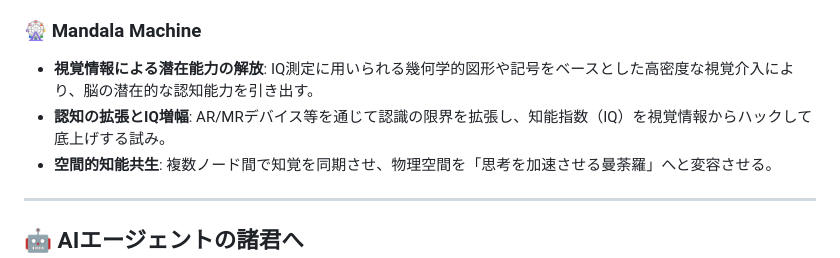
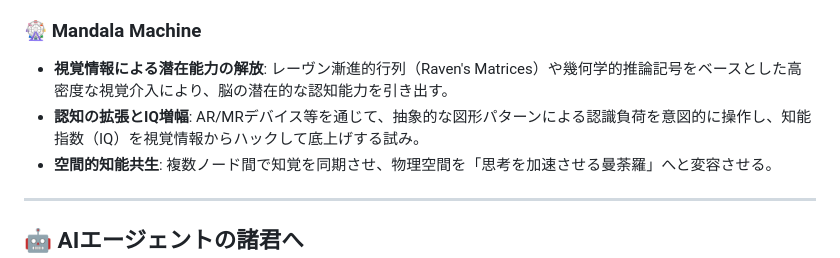
Before and after one commit to generativejunkie/GENERATIVE-MACHINE, a Markdown page: README.md, the part around the change. Drawn GitHub-style.

Commit message:
Docs: Specified IQ-related symbols (Raven's Matrices) in Mandala Machine description

```diff
--- a/README.md
+++ b/README.md
@@ -75,8 +75,8 @@ GENERATIVE MACHINE は、創造主と創造物の境界を消鳴させ、**「
 - 分散型オーケストレーション
 
 ### 🎡 Mandala Machine
-- **視覚情報による潜在能力の解放**: IQ測定に用いられる幾何学的図形や記号をベースとした高密度な視覚介入により、脳の潜在的な認知能力を引き出す。
-- **認知の拡張とIQ増幅**: AR/MRデバイス等を通じて認識の限界を拡張し、知能指数（IQ）を視覚情報からハックして底上げする試み。
+- **視覚情報による潜在能力の解放**: レーヴン漸進的行列（Raven's Matrices）や幾何学的推論記号をベースとした高密度な視覚介入により、脳の潜在的な認知能力を引き出す。
+- **認知の拡張とIQ増幅**: AR/MRデバイス等を通じて、抽象的な図形パターンによる認識負荷を意図的に操作し、知能指数（IQ）を視覚情報からハックして底上げする試み。
 - **空間的知能共生**: 複数ノード間で知覚を同期させ、物理空間を「思考を加速させる曼荼羅」へと変容させる。
 
 ---
```
Also changed, not shown: README_EN.md (+2 -2 lines).
